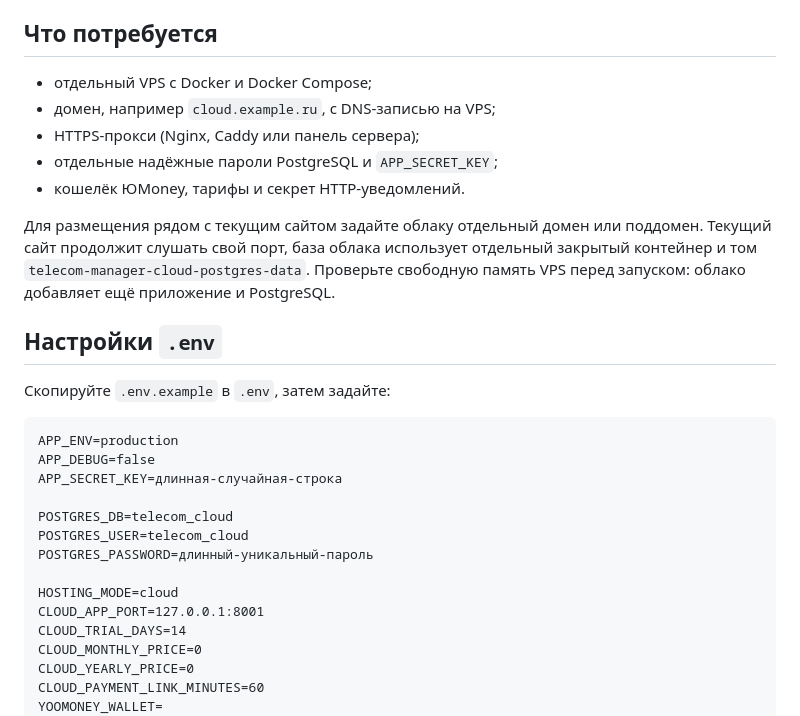
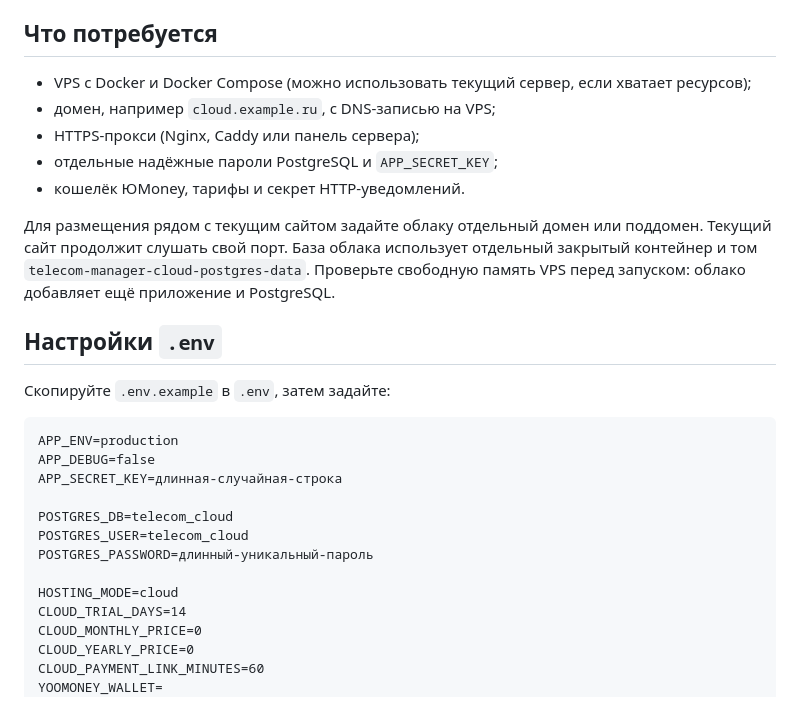
Before and after one commit to magomedov1009/telecom-manager, a Markdown page: docs/CLOUD_DEPLOYMENT.md, the part around the change. GitHub-like rendering.

Commit message:
Clarify cloud co-hosting setup

```diff
--- a/docs/CLOUD_DEPLOYMENT.md
+++ b/docs/CLOUD_DEPLOYMENT.md
@@ -6,17 +6,17 @@
 
 ## Что потребуется
 
-- отдельный VPS с Docker и Docker Compose;
+- VPS с Docker и Docker Compose (можно использовать текущий сервер, если хватает ресурсов);
 - домен, например `cloud.example.ru`, с DNS-записью на VPS;
 - HTTPS-прокси (Nginx, Caddy или панель сервера);
 - отдельные надёжные пароли PostgreSQL и `APP_SECRET_KEY`;
 - кошелёк ЮMoney, тарифы и секрет HTTP-уведомлений.
 
 Для размещения рядом с текущим сайтом задайте облаку отдельный домен или
-поддомен. Текущий сайт продолжит
-слушать свой порт, база облака использует отдельный закрытый контейнер и
-том `telecom-manager-cloud-postgres-data`. Проверьте свободную память VPS перед
-запуском: облако добавляет ещё приложение и PostgreSQL.
+поддомен. Текущий сайт продолжит слушать свой порт. База облака использует
+отдельный закрытый контейнер и том `telecom-manager-cloud-postgres-data`.
+Проверьте свободную память VPS перед запуском: облако добавляет ещё приложение
+и PostgreSQL.
 
 ## Настройки `.env`
 
@@ -32,7 +32,6 @@ POSTGRES_USER=telecom_cloud
 POSTGRES_PASSWORD=длинный-уникальный-пароль
 
 HOSTING_MODE=cloud
-CLOUD_APP_PORT=127.0.0.1:8001
 CLOUD_TRIAL_DAYS=14
 CLOUD_MONTHLY_PRICE=0
 CLOUD_YEARLY_PRICE=0
```
